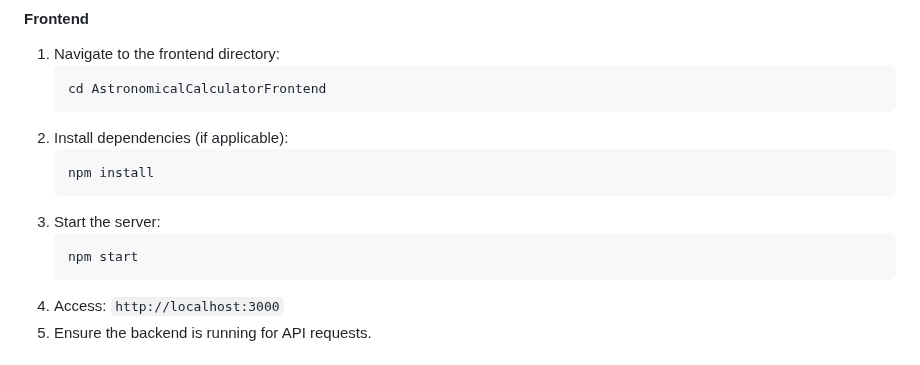
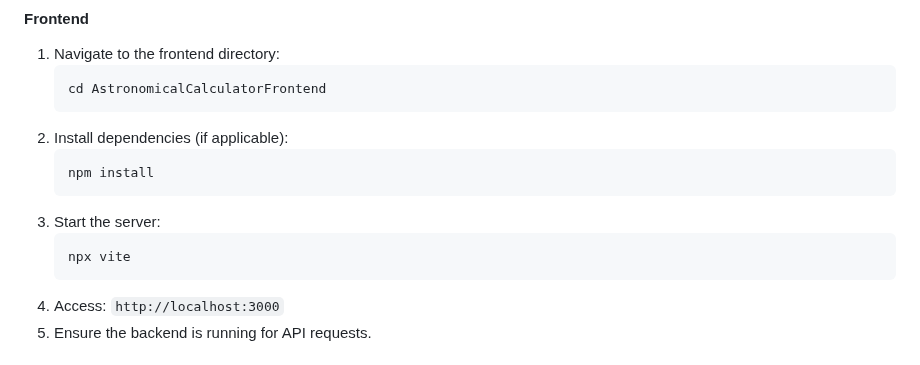
Before and after one commit to kathyncodec/astronomicalCalculator, a Markdown page: README.md, the part around the change. GitHub-like rendering.

````diff
--- a/README.md
+++ b/README.md
@@ -137,7 +137,7 @@ Returns the list of available planets.
    ```
 3. Start the server:
    ```bash
-   npm start
+   npx vite
    ```
 4. Access: `http://localhost:3000`
 5. Ensure the backend is running for API requests.
````
